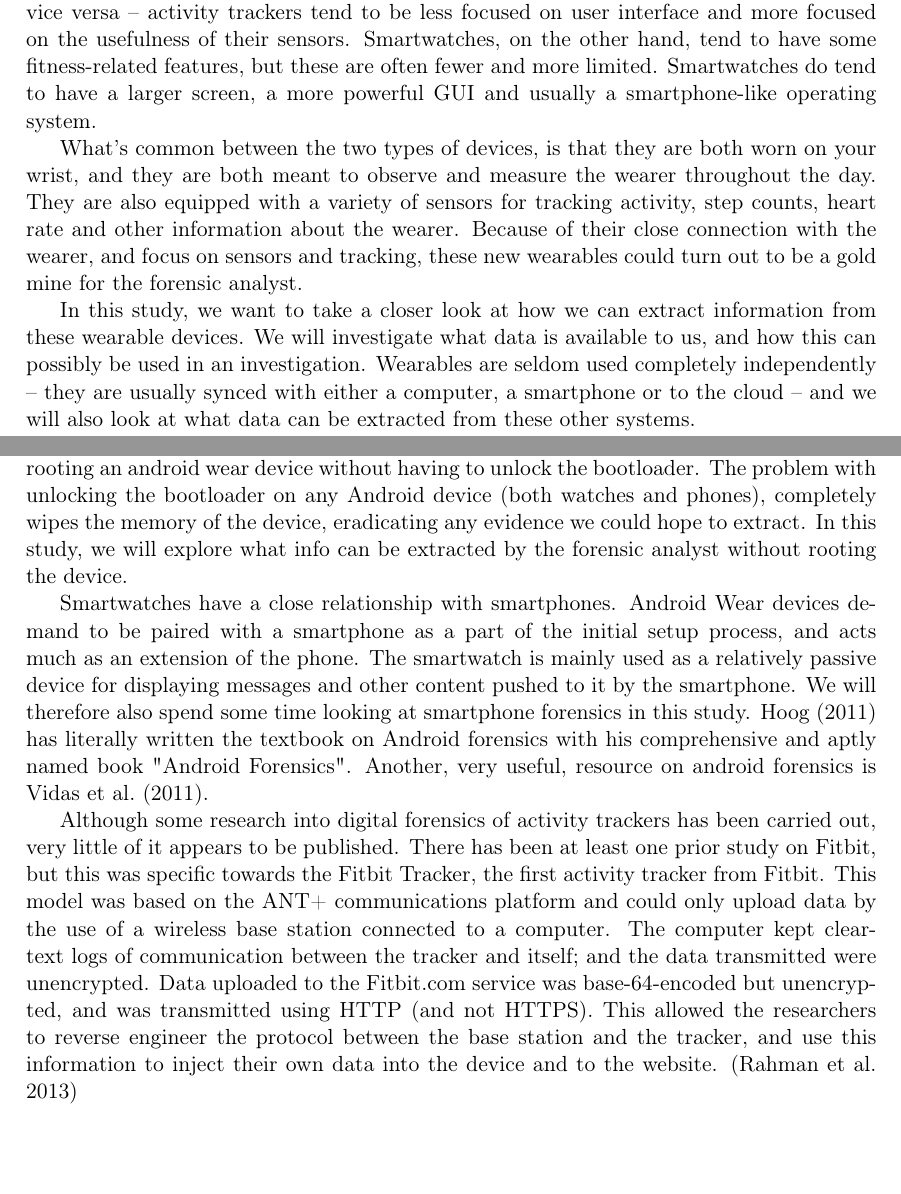
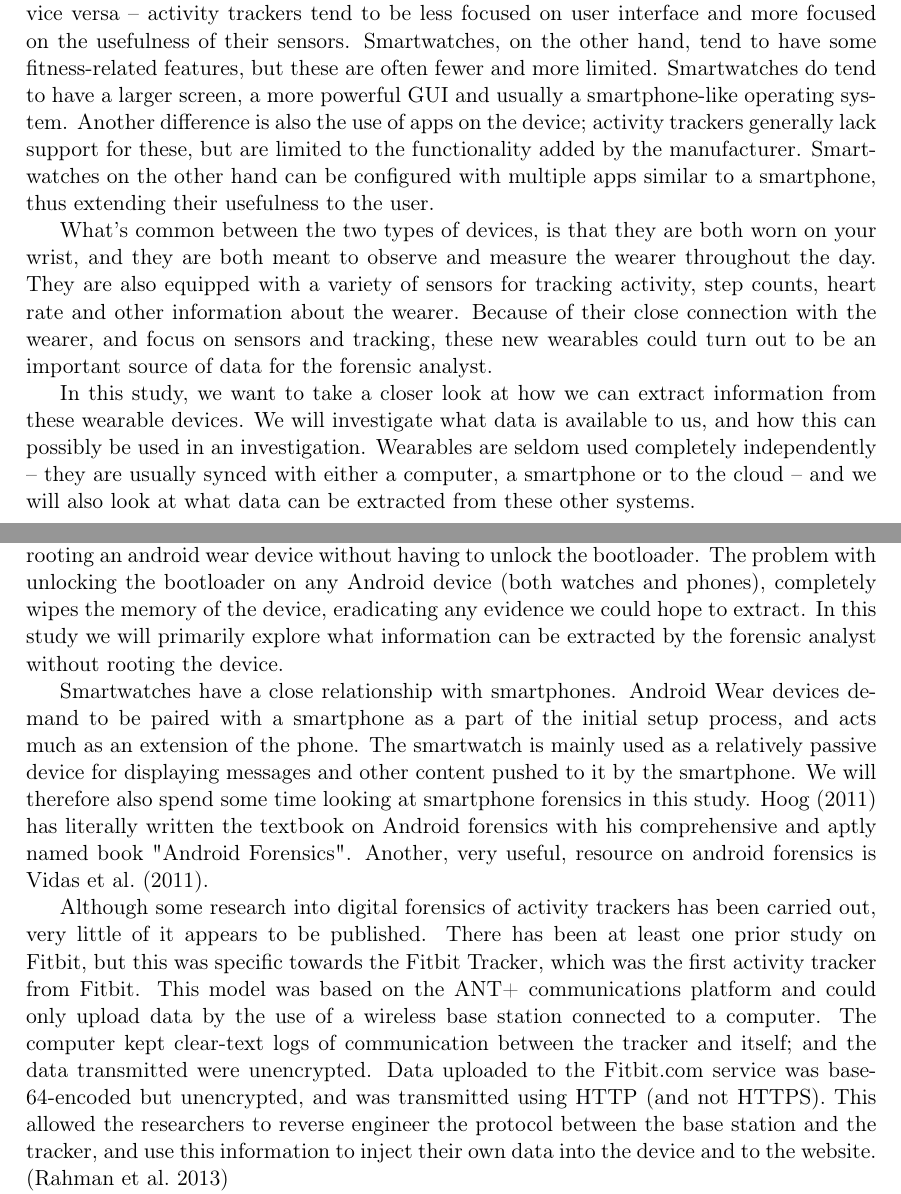
Before and after one commit to chrish/IMT4012, a LaTeX paper (report/Forensics of Wearable Devices.tex): two parts of pages 1 and 2 of 18, joined at a grey line, cut so that both start at the same text, the shorter picture padded with empty space. Compiled offline with pdfLaTeX.

Commit message:
Mindre justeringer

```diff
--- a/report/Forensics of Wearable Devices.tex
+++ b/report/Forensics of Wearable Devices.tex
@@ -28,9 +28,9 @@ This study provides examples of what data is available on these devices along wi
 
 As the size of electronic components grow ever smaller, a new category of devices has emerged, called \textit{wearables}. Two types of wearables in particular, are beginning to see wide acceptance into mainstream use. These are the activity tracker and the smartwatch. In just a couple of years, they have gone from being novelty devices, ridiculed for "looking silly" and having ridiculously short battery life, to being genuinely desirable devices for a lot of people.
 
-While the distinction between smartwatches and activity trackers can sometimes be a bit muddy -- some activity trackers are starting to adopt many smartwatch features and vice versa -- activity trackers tend to be less focused on user interface and more focused on the usefulness of their sensors. Smartwatches, on the other hand, tend to have some fitness-related features, but these are often fewer and more limited. Smartwatches do tend to have a larger screen, a more powerful GUI and usually a smartphone-like operating system.
+While the distinction between smartwatches and activity trackers can sometimes be a bit muddy -- some activity trackers are starting to adopt many smartwatch features and vice versa -- activity trackers tend to be less focused on user interface and more focused on the usefulness of their sensors. Smartwatches, on the other hand, tend to have some fitness-related features, but these are often fewer and more limited. Smartwatches do tend to have a larger screen, a more powerful GUI and usually a smartphone-like operating system. Another difference is also the use of apps on the device; activity trackers generally lack support for these, but are limited to the functionality added by the manufacturer. Smartwatches on the other hand can be configured with multiple apps similar to a smartphone, thus extending their usefulness to the user.
 
-What's common between the two types of devices, is that they are both worn on your wrist, and they are both meant to observe and measure the wearer throughout the day. They are also equipped with a variety of sensors for tracking activity, step counts, heart rate and other information about the wearer. Because of their close connection with the wearer, and focus on sensors and tracking, these new wearables could turn out to be a gold mine for the forensic analyst.
+What's common between the two types of devices, is that they are both worn on your wrist, and they are both meant to observe and measure the wearer throughout the day. They are also equipped with a variety of sensors for tracking activity, step counts, heart rate and other information about the wearer. Because of their close connection with the wearer, and focus on sensors and tracking, these new wearables could turn out to be an important source of data for the forensic analyst.
 
 In this study, we want to take a closer look at how we can extract information from these wearable devices. We will investigate what data is available to us, and how this can possibly be used in an investigation. Wearables are seldom used completely independently -- they are usually synced with either a computer, a smartphone or to the cloud -- and we will also look at what data can be extracted from these other systems.
 
@@ -41,11 +41,11 @@ We have focused on two devices -- a smartwatch called \textit{LG Watch Urbane} a
 
 Earlier this year, in August 2015, two independent studies were published on the subject of the forensics of smartwatches. The study \cite{baggili2015watch} sheds a lot of light on the forensics process of Android Wear and Samsung Gear smartwatches. \cite{rughanianalysis} is a short study outlining artifacts that may be of interest in the Android Wear platform.
 
-Both of these studies, however, assume that the device can be \textit{rooted} in order to gain full access to the system. While this may be the case for some devices, most Android Wear devices can not be simply rooted. The chance that a device found in the wild is already rooted is also very slim. According to Google, less than 1\% of android smartphones are rooted \citep{Google:2014}. The authors of this study were not able to find a general method for rooting an android wear device without having to unlock the bootloader. The problem with unlocking the bootloader on any Android device (both watches and phones), completely wipes the memory of the device, eradicating any evidence we could hope to extract. In this study, we will explore what info can be extracted by the forensic analyst without rooting the device.
+Both of these studies, however, assume that the device can be \textit{rooted} in order to gain full access to the system. While this may be the case for some devices, most Android Wear devices can not be simply rooted. The chance that a device found in the wild is already rooted is also very slim. According to Google, less than 1\% of android smartphones are rooted \citep{Google:2014}. The authors of this study were not able to find a general method for rooting an android wear device without having to unlock the bootloader. The problem with unlocking the bootloader on any Android device (both watches and phones), completely wipes the memory of the device, eradicating any evidence we could hope to extract. In this study we will primarily explore what information can be extracted by the forensic analyst without rooting the device.
 
 Smartwatches have a close relationship with smartphones. Android Wear devices demand to be paired with a smartphone as a part of the initial setup process, and acts much as an extension of the phone. The smartwatch is mainly used as a relatively passive device for displaying messages and other content pushed to it by the smartphone. We will therefore also spend some time looking at smartphone forensics in this study. \cite{hoog2011android} has literally written the textbook on Android forensics with his comprehensive and aptly named book "Android Forensics". Another, very useful, resource on android forensics is \cite{vidas2011toward}.
 
-Although some research into digital forensics of activity trackers has been carried out, very little of it appears to be published. There has been at least one prior study on Fitbit, but this was specific towards the Fitbit Tracker, the first activity tracker from Fitbit. This model was based on the ANT+ communications platform and could only upload data by the use of a wireless base station connected to a computer. The computer kept clear-text logs of communication between the tracker and itself; and the data transmitted were unencrypted. Data uploaded to the Fitbit.com service was base-64-encoded but unencrypted, and was transmitted using HTTP (and not HTTPS). This allowed the researchers to reverse engineer the protocol between the base station and the tracker, and use this information to inject their own data into the device and to the website. \citep{rahman2013fit}
+Although some research into digital forensics of activity trackers has been carried out, very little of it appears to be published. There has been at least one prior study on Fitbit, but this was specific towards the Fitbit Tracker, which was the first activity tracker from Fitbit. This model was based on the ANT+ communications platform and could only upload data by the use of a wireless base station connected to a computer. The computer kept clear-text logs of communication between the tracker and itself; and the data transmitted were unencrypted. Data uploaded to the Fitbit.com service was base-64-encoded but unencrypted, and was transmitted using HTTP (and not HTTPS). This allowed the researchers to reverse engineer the protocol between the base station and the tracker, and use this information to inject their own data into the device and to the website. \citep{rahman2013fit}
 
 This is the only Fitbit device to use ANT+, so the research in that paper does not appear to be directly applicable to the tracker used in this article. Fitbit is also improving their software with new firmware releases every now and then; so their changes may also invalidate findings from the Rahman paper. Unfortunately there doesn’t seem to be a lot of published security-related research relevant for the newer Fitbit devices, so we’ve had to rely on work carried out by individual researchers and people involved with the tools used as part of this paper. There has also been some e-mail correspondence with French security researcher Axelle Aprville, who have done some investigation and a few presentations on Fitbit trackers. There are some studies such as \cite{lee2014validity} related to the accuracy of both Fitbit trackers and other brands, and while these can be relevant for investigators trying to determine how accurately the tracker categorizes various activities these do not appear to be relevant for us.
 
```
Also changed, not shown: report/Forensics of Wearable Devices.pdf, report/Forensics of Wearable Devices.tex (10 more changed lines).
